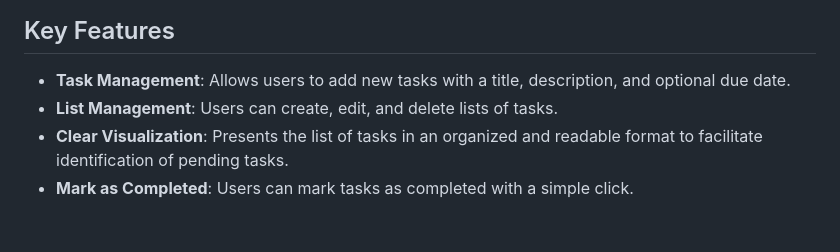
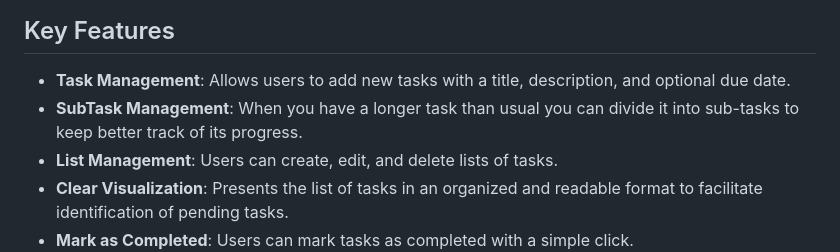
Before and after one commit to jarierca/ToDoList, a Markdown page: README.md, the part around the change. GitHub-like rendering; blank space fills up the shorter version.

```diff
--- a/README.md
+++ b/README.md
@@ -9,6 +9,7 @@ You can try out the live demo [here](https://jarierca.github.io/ToDoList/).
 ## Key Features
 
 - **Task Management**: Allows users to add new tasks with a title, description, and optional due date.
+- **SubTask Management**: When you have a longer task than usual you can divide it into sub-tasks to keep better track of its progress.
 - **List Management**: Users can create, edit, and delete lists of tasks.
 - **Clear Visualization**: Presents the list of tasks in an organized and readable format to facilitate identification of pending tasks.
 - **Mark as Completed**: Users can mark tasks as completed with a simple click.
```
